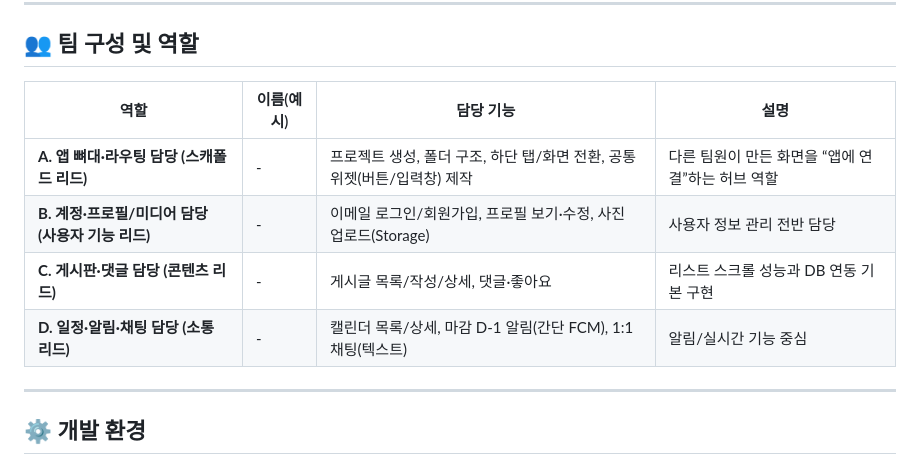
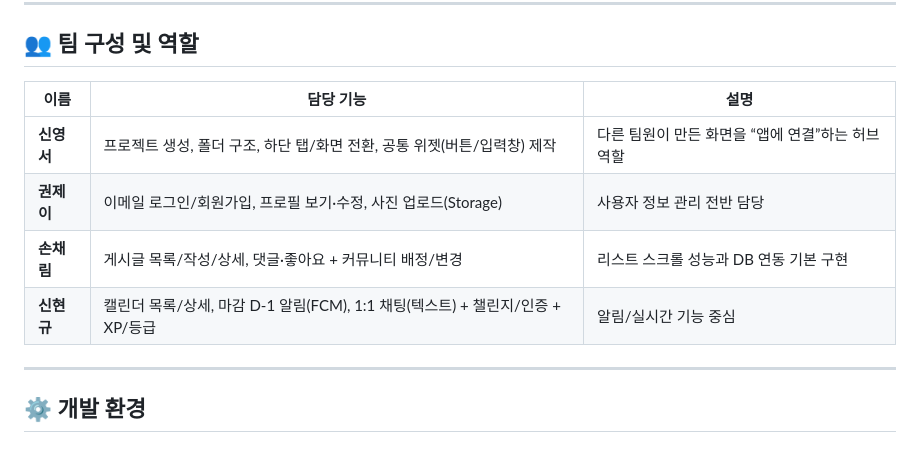
Before and after one commit to SonchaeRim/JOBLine, a Markdown page: README.md, the part around the change. GitHub-like rendering.

```diff
--- a/README.md
+++ b/README.md
@@ -18,12 +18,13 @@ Android / iOS 지원
 
 ## 👥 팀 구성 및 역할
 
-| 역할 | 이름(예시) | 담당 기능 | 설명 |
-|------|-------------|-----------|------|
-| **A. 앱 뼈대·라우팅 담당 (스캐폴드 리드)** | - | 프로젝트 생성, 폴더 구조, 하단 탭/화면 전환, 공통 위젯(버튼/입력창) 제작 | 다른 팀원이 만든 화면을 “앱에 연결”하는 허브 역할 |
-| **B. 계정·프로필/미디어 담당 (사용자 기능 리드)** | - | 이메일 로그인/회원가입, 프로필 보기·수정, 사진 업로드(Storage) | 사용자 정보 관리 전반 담당 |
-| **C. 게시판·댓글 담당 (콘텐츠 리드)** | - | 게시글 목록/작성/상세, 댓글·좋아요 | 리스트 스크롤 성능과 DB 연동 기본 구현 |
-| **D. 일정·알림·채팅 담당 (소통 리드)** | - | 캘린더 목록/상세, 마감 D-1 알림(간단 FCM), 1:1 채팅(텍스트) | 알림/실시간 기능 중심 |
+| 이름 | 담당 기능 | 설명 |
+|------|-----------|------|
+| **신영서** | 프로젝트 생성, 폴더 구조, 하단 탭/화면 전환, 공통 위젯(버튼/입력창) 제작 | 다른 팀원이 만든 화면을 “앱에 연결”하는 허브 역할 |
+| **권제이** | 이메일 로그인/회원가입, 프로필 보기·수정, 사진 업로드(Storage) | 사용자 정보 관리 전반 담당 |
+| **손채림** | 게시글 목록/작성/상세, 댓글·좋아요 + 커뮤니티 배정/변경 | 리스트 스크롤 성능과 DB 연동 기본 구현 |
+| **신현규** | 캘린더 목록/상세, 마감 D-1 알림(FCM), 1:1 채팅(텍스트) + 챌린지/인증 + XP/등급 | 알림/실시간 기능 중심 |
+
 
 ---
 
```
